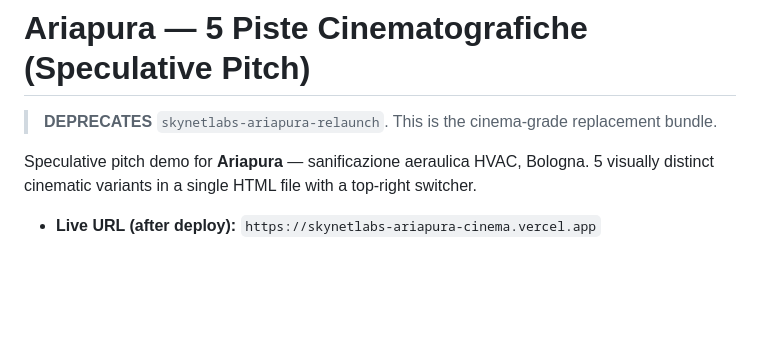
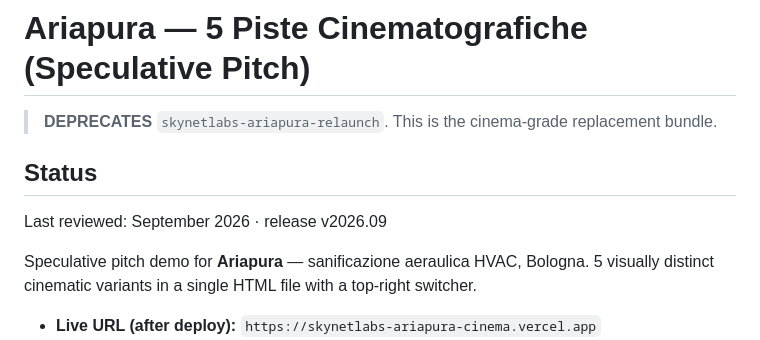
Before and after one commit to waseemnasir2k26/skynetlabs-ariapura-cinema, a Markdown page: README.md, the part around the change. Drawn GitHub-style; blank space fills up the shorter version.

```diff
--- a/README.md
+++ b/README.md
@@ -1,6 +1,10 @@
 # Ariapura — 5 Piste Cinematografiche (Speculative Pitch)
 
 > **DEPRECATES** `skynetlabs-ariapura-relaunch`. This is the cinema-grade replacement bundle.
+
+## Status
+
+Last reviewed: September 2026 · release v2026.09
 
 Speculative pitch demo for **Ariapura** — sanificazione aeraulica HVAC, Bologna. 5 visually distinct cinematic variants in a single HTML file with a top-right switcher.
 
```
Also changed, not shown: .github/RELEASE-NOTES-2026-09.md (added, +7 -0 lines), CHANGELOG.md (added, +12 -0 lines).
